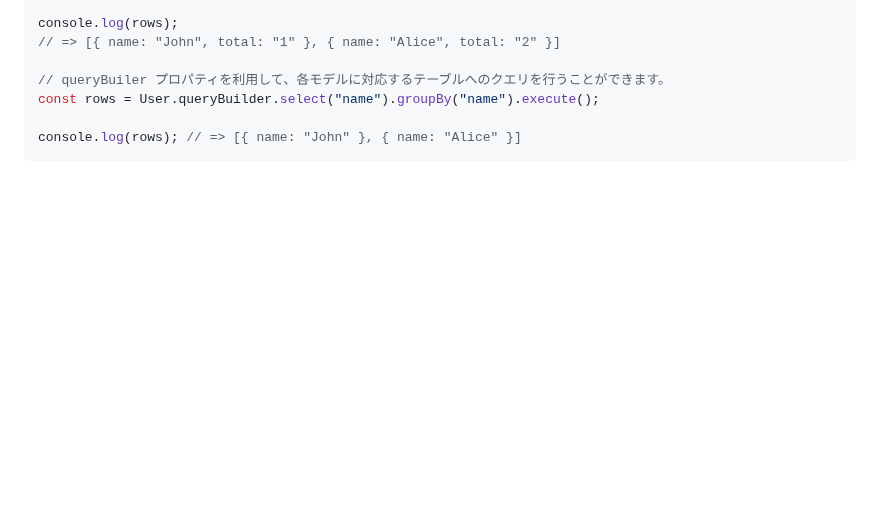
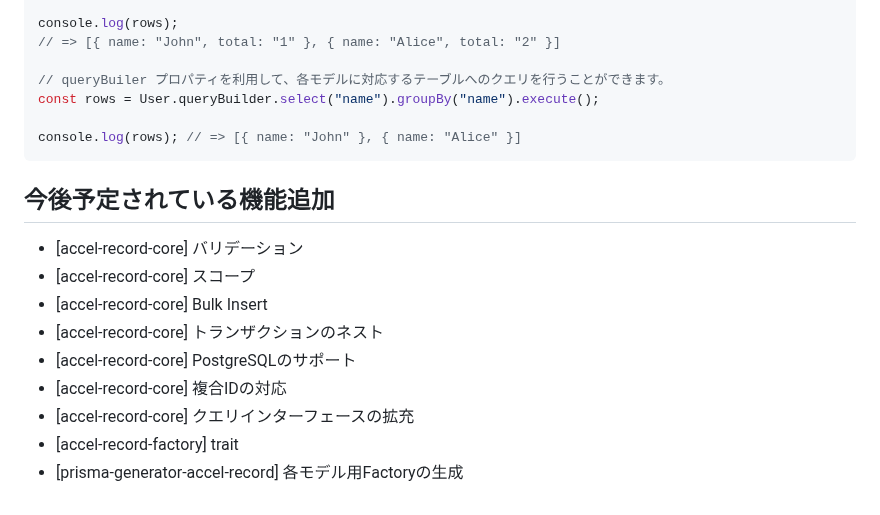
Before and after one commit to koyopro/accella, a Markdown page: packages/accel-record/README_ja.md, the part around the change. GitHub-like rendering; blank space fills up the shorter version.

Commit message:
add loadmap to README

````diff
--- a/packages/accel-record/README_ja.md
+++ b/packages/accel-record/README_ja.md
@@ -713,3 +713,15 @@ const rows = User.queryBuilder.select("name").groupBy("name").execute();
 
 console.log(rows); // => [{ name: "John" }, { name: "Alice" }]
 ```
+
+## 今後予定されている機能追加
+
+- [accel-record-core] バリデーション
+- [accel-record-core] スコープ
+- [accel-record-core] Bulk Insert
+- [accel-record-core] トランザクションのネスト
+- [accel-record-core] PostgreSQLのサポート
+- [accel-record-core] 複合IDの対応
+- [accel-record-core] クエリインターフェースの拡充
+- [accel-record-factory] trait
+- [prisma-generator-accel-record] 各モデル用Factoryの生成
````
Also changed, not shown: packages/accel-record/README.md (+12 -0 lines).
